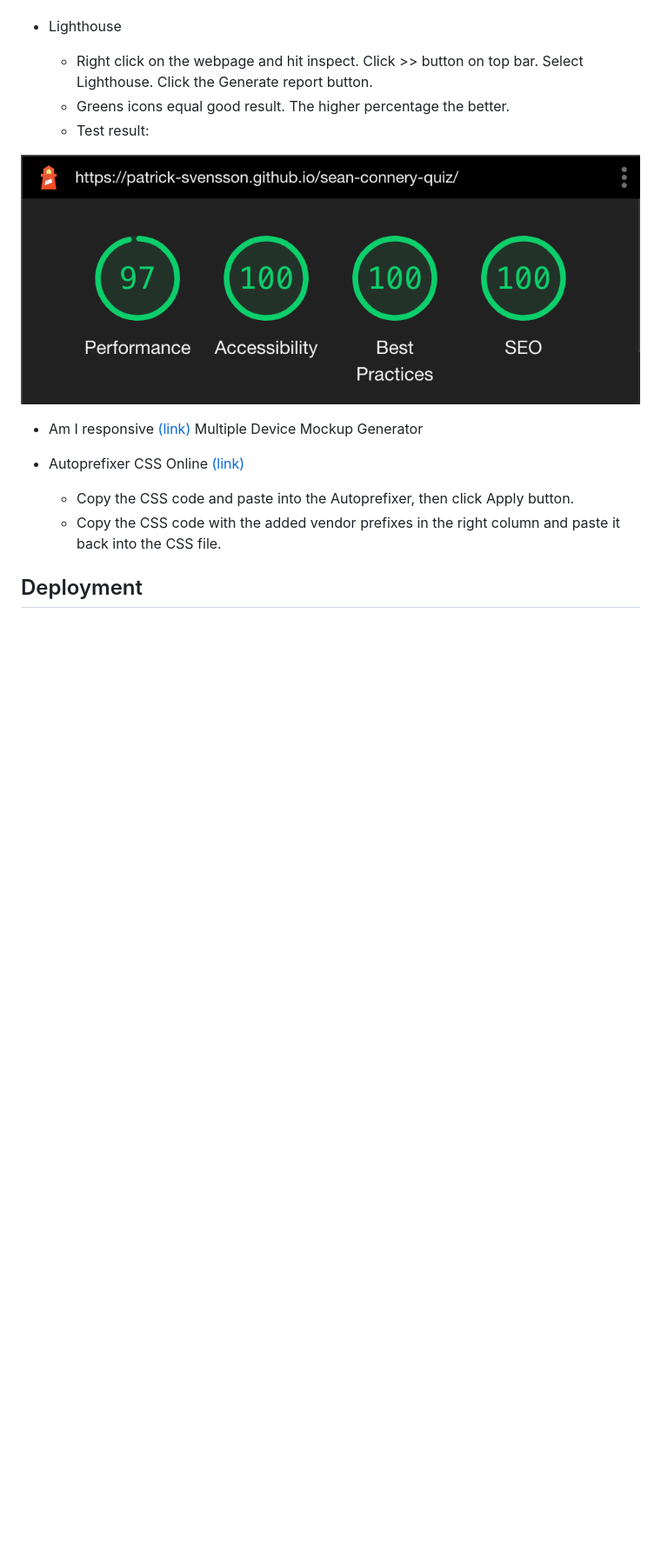
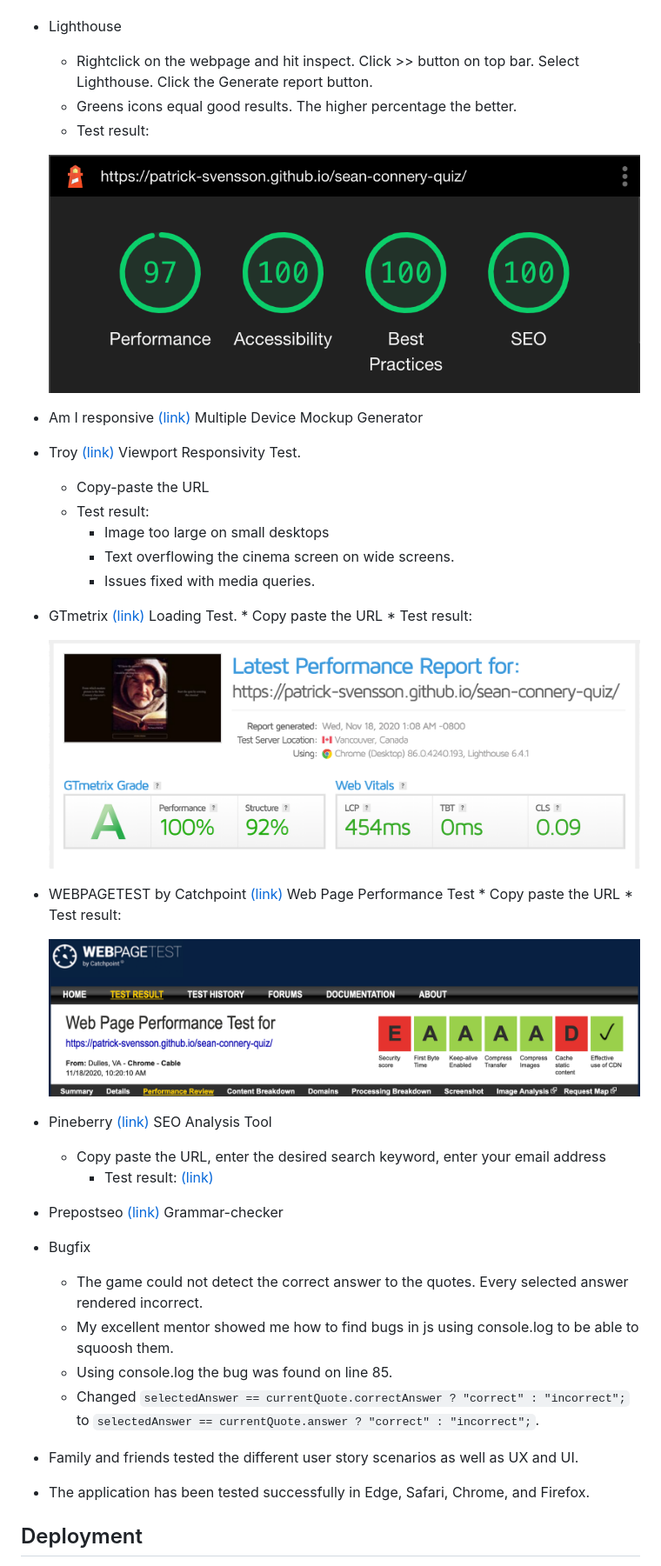
Before and after one commit to Code-Institute-Submissions/sean-connery-quiz, a Markdown page: README.md, the part around the change printed below. Shown: that part at 87% size. GitHub-like rendering; pictures changed too: assets/images/GTmetrix.png (added), assets/images/Webpagetest.png (added); blank space fills up the shorter version.

Commit message:
Add images and content to README.me

````diff
--- a/README.md
+++ b/README.md
@@ -161,18 +179,50 @@ Points are given for each correct answer.**
     *   Test result after adding ```/*jshint esversion: 6*/``` to the files:
         *   2   ['number'] is better written in dot notation.
 *   Lighthouse
-    *   Right click on the webpage and hit inspect. Click >> button on top bar. Select Lighthouse. Click the Generate report button.
-    *   Greens icons equal good result. The higher percentage the better.
+    *   Rightclick on the webpage and hit inspect. Click >> button on top bar. Select Lighthouse. Click the Generate report button.
+    *   Greens icons equal good results. The higher percentage the better.
     *   Test result:
 
 
-![Lighthouse Test Result](assets/images/Lighthouse.png)
+    ![Lighthouse Test Result](assets/images/Lighthouse.png)
 
 *   Am I responsive [(link)](http://ami.responsivedesign.is/) Multiple Device Mockup Generator
 
-*   Autoprefixer CSS Online [(link)](https://autoprefixer.github.io/)
-    *   Copy the CSS code and paste into the Autoprefixer, then click Apply button.
-    *   Copy the CSS code with the added vendor prefixes in the right column and paste it back into the CSS file.
+*   Troy [(link)](http://troy.labs.daum.net/) Viewport Responsivity Test.
+    *  Copy-paste the URL
+    *   Test result:
+        *   Image too large on small desktops
+        *   Text overflowing the cinema screen on wide screens.
+        *   Issues fixed with media queries.
+
+*   GTmetrix [(link)](https://gtmetrix.com/) Loading Test.
+        *  Copy paste the URL
+        *   Test result:
+
+
+    ![GTmetrix Test Result](assets/images/GTmetrix.png)
+
+*   WEBPAGETEST by Catchpoint [(link)](https://webpagetest.org/) Web Page Performance Test
+        *  Copy paste the URL
+        *   Test result:
+
+    ![WEBPAGETEST by Catchpoint Test Result](assets/images/Webpagetest.png)
+
+*   Pineberry [(link)](https://www.pineberry.com/) SEO Analysis Tool
+    *   Copy paste the URL, enter the desired search keyword, enter your email address
+        *   Test result: [(link)](https://www.pineberry.com/en/analysis-tool/result/sLNDVn8HnwQ_/)
+
+*   Prepostseo [(link)](https://www.prepostseo.com/grammar-checker) Grammar-checker
+
+*   Bugfix
+    *   The game could not detect the correct answer to the quotes. Every selected answer rendered incorrect.
+    *   My excellent mentor showed me how to find bugs in js using console.log to be able to squoosh them.
+    *   Using console.log the bug was found on line 85.
+    *   Changed ```selectedAnswer == currentQuote.correctAnswer ? "correct" : "incorrect";``` to ```selectedAnswer == currentQuote.answer ? "correct" : "incorrect";```.
+
+*   Family and friends tested the different user story scenarios as well as UX and UI.
+
+*   The application has been tested successfully in Edge, Safari, Chrome, and Firefox.
 
 ## Deployment
 
````
Also changed, not shown: other parts of README.md (+82 -38 lines).
